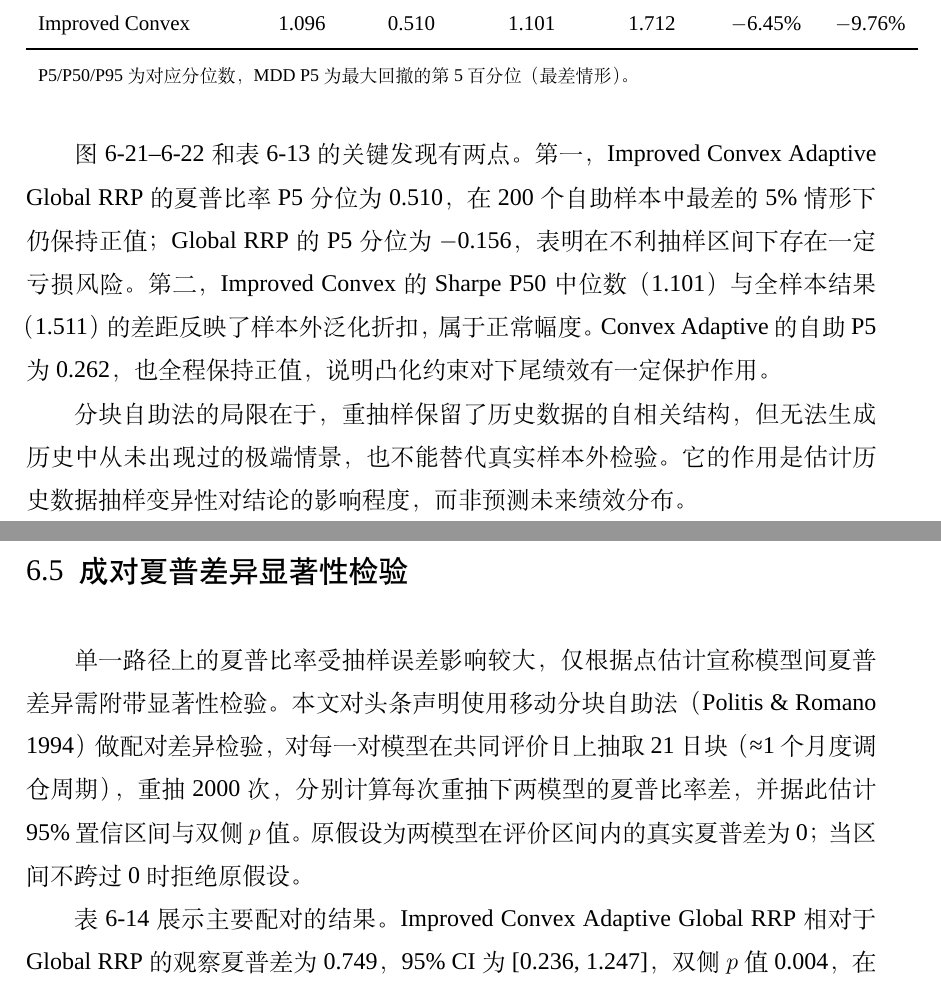
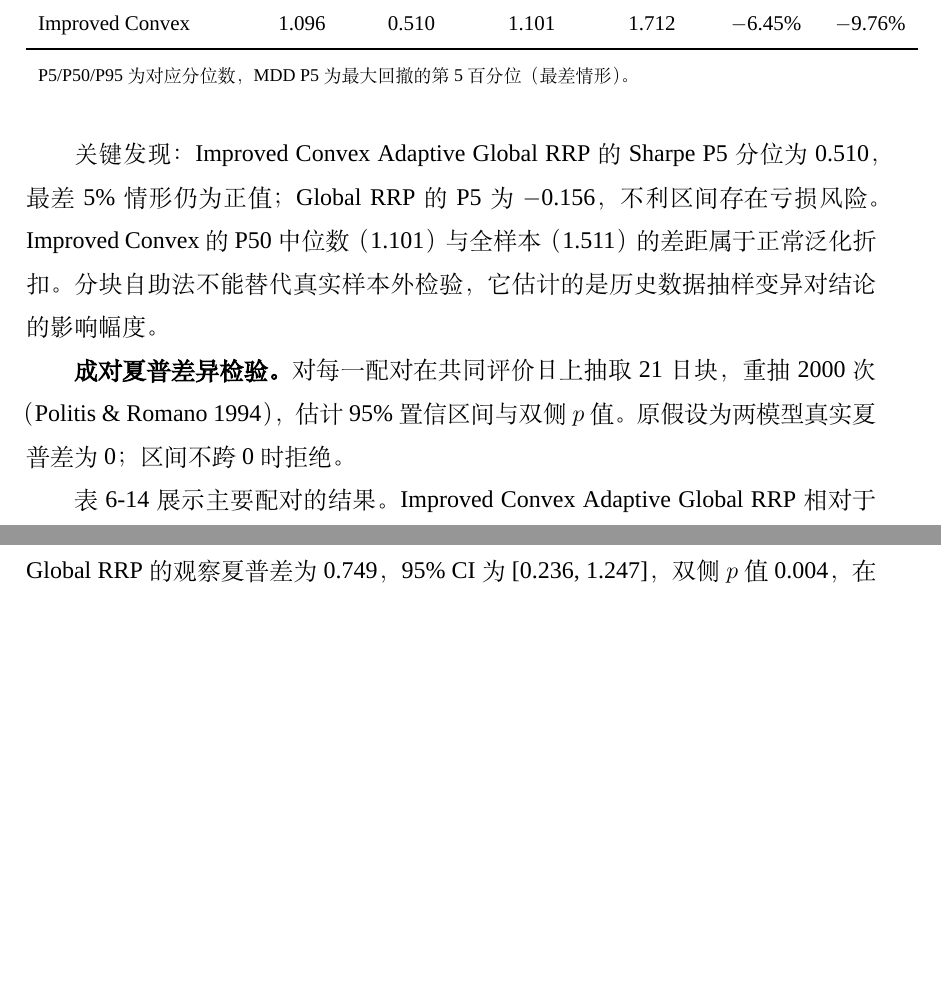
Before and after one commit to ericxuzhesheng/Relaxed-Risk-Parity-Research, a LaTeX thesis (report/thesis_latex/main.tex): two parts of pages 42 and 43 of 60 before the commit and two parts of pages 42 and 43 of 59 after it, joined at a grey line, cut so that both start at the same text, the shorter picture padded with empty space. Compiled offline with XeLaTeX; a missing font is replaced by an installed copy or a similar font.

Commit message:
docs: auto-save

```diff
--- a/report/thesis_latex/main.tex
+++ b/report/thesis_latex/main.tex
@@ -710,12 +710,9 @@ Improved Convex & 1.096 & 0.510 & 1.101 & 1.712 & $-$6.45\% & $-$9.76\% \\
 \end{tabular}
 \end{table}
 
-图 \ref{fig:boot_sharpe}--\ref{fig:boot_drawdown} 和表 \ref{tab:bootstrap_summary} 的关键发现有两点。第一，Improved Convex Adaptive Global RRP 的夏普比率 P5 分位为 0.510，在 200 个自助样本中最差的 5\% 情形下仍保持正值；Global RRP 的 P5 分位为 $-$0.156，表明在不利抽样区间下存在一定亏损风险。第二，Improved Convex 的 Sharpe P50 中位数（1.101）与全样本结果（1.511）的差距反映了样本外泛化折扣，属于正常幅度。Convex Adaptive 的自助 P5 为 0.262，也全程保持正值，说明凸化约束对下尾绩效有一定保护作用。
+关键发现：Improved Convex Adaptive Global RRP 的 Sharpe P5 分位为 0.510，最差 5\% 情形仍为正值；Global RRP 的 P5 为 $-$0.156，不利区间存在亏损风险。Improved Convex 的 P50 中位数（1.101）与全样本（1.511）的差距属于正常泛化折扣。分块自助法不能替代真实样本外检验，它估计的是历史数据抽样变异对结论的影响幅度。
 
-分块自助法的局限在于，重抽样保留了历史数据的自相关结构，但无法生成历史中从未出现过的极端情景，也不能替代真实样本外检验。它的作用是估计历史数据抽样变异性对结论的影响程度，而非预测未来绩效分布。
-
-\subsection{成对夏普差异显著性检验}\label{sec:sharpe_diff_test}
-单一路径上的夏普比率受抽样误差影响较大，仅根据点估计宣称模型间夏普差异需附带显著性检验。本文对头条声明使用移动分块自助法（Politis \& Romano 1994）做配对差异检验，对每一对模型在共同评价日上抽取 21 日块（≈1 个月度调仓周期），重抽 2000 次，分别计算每次重抽下两模型的夏普比率差，并据此估计 95\% 置信区间与双侧 $p$ 值。原假设为两模型在评价区间内的真实夏普差为 0；当区间不跨过 0 时拒绝原假设。
+\textbf{成对夏普差异检验。}\label{sec:sharpe_diff_test}对每一配对在共同评价日上抽取 21 日块，重抽 2000 次（Politis \& Romano 1994），估计 95\% 置信区间与双侧 $p$ 值。原假设为两模型真实夏普差为 0；区间不跨 0 时拒绝。
 
 表 \ref{tab:sharpe_diff} 展示主要配对的结果。Improved Convex Adaptive Global RRP 相对于 Global RRP 的观察夏普差为 \improvedVsGlobalDiff，95\% CI 为 [\improvedVsGlobalCILow, \improvedVsGlobalCIHigh]，双侧 $p$ 值 \improvedVsGlobalPValue，在 95\% 水平上 \improvedVsGlobalSignificant；相对于 Defensive Dynamic RRP 的观察夏普差为 \improvedVsDefensiveDiff，CI [\improvedVsDefensiveCILow, \improvedVsDefensiveCIHigh]，$p$ 值 \improvedVsDefensivePValue，\improvedVsDefensiveSignificant；相对于等权基准的观察夏普差为 \improvedVsEqualDiff，CI [\improvedVsEqualCILow, \improvedVsEqualCIHigh]，$p$ 值 \improvedVsEqualPValue，\improvedVsEqualSignificant。作为反例，Global RRP 与等权基准的差为 \globalVsEqualDiff，CI [\globalVsEqualCILow, \globalVsEqualCIHigh]，$p$ 值 \globalVsEqualPValue，\globalVsEqualSignificant，与"未加约束的宽松风险平价的夏普并未显著高于等权"的预期一致。
 
```
